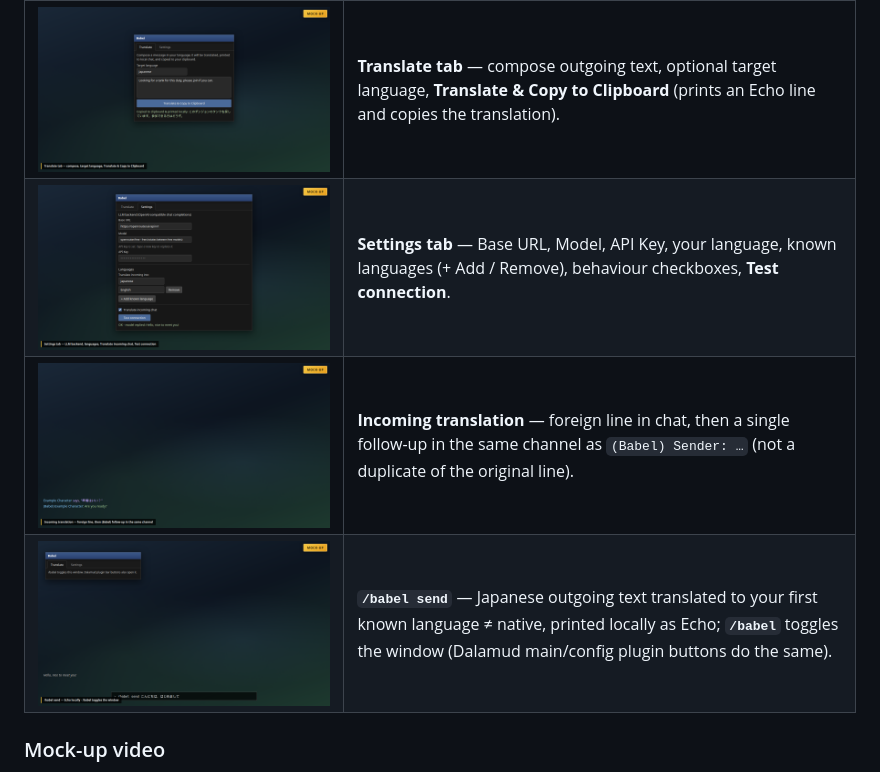
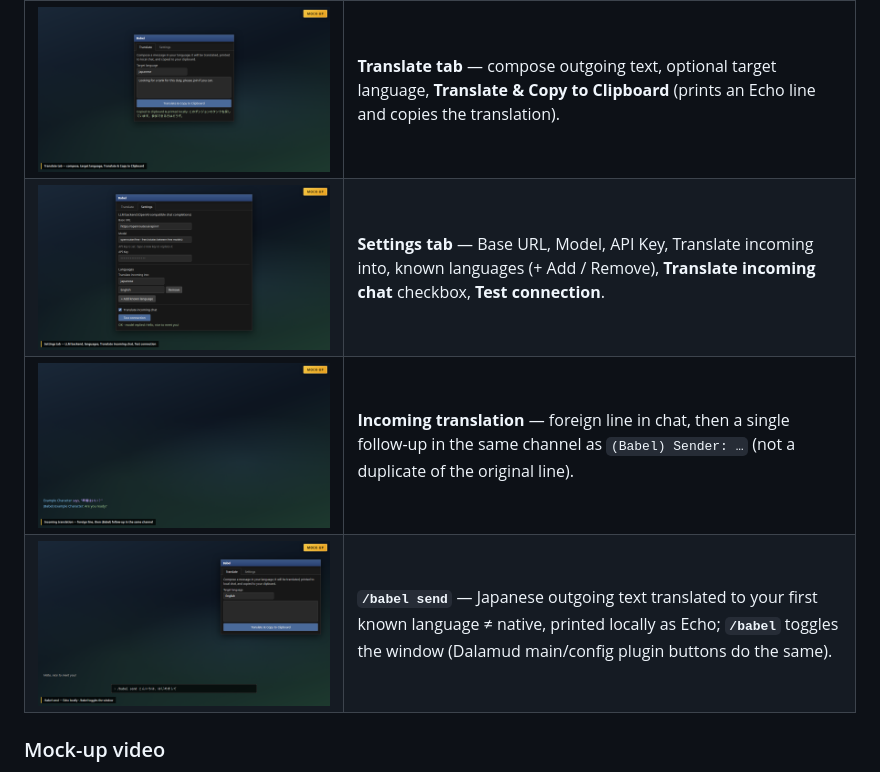
Before and after one commit to priestkos/Babel14, a Markdown page: README.md, the part around the change. Drawn GitHub-style; pictures changed too: docs/screenshots/04-babel-send-command.png.

Commit message:
docs: refresh mock-up media to match current code

```diff
--- a/README.md
+++ b/README.md
@@ -21,7 +21,7 @@ Screenshots are mock-ups illustrating the UI, not captures from the live game.
 | | |
 | --- | --- |
 | ![Translate tab — outgoing compose, target language, and success status](docs/screenshots/01-translate-tab.png) | **Translate tab** — compose outgoing text, optional target language, **Translate & Copy to Clipboard** (prints an Echo line and copies the translation). |
-| ![Settings tab — LLM backend, languages, behaviour, test connection](docs/screenshots/02-settings-tab.png) | **Settings tab** — Base URL, Model, API Key, your language, known languages (+ Add / Remove), behaviour checkboxes, **Test connection**. |
+| ![Settings tab — LLM backend, languages, translate incoming chat, test connection](docs/screenshots/02-settings-tab.png) | **Settings tab** — Base URL, Model, API Key, Translate incoming into, known languages (+ Add / Remove), **Translate incoming chat** checkbox, **Test connection**. |
 | ![Incoming chat — (Babel) follow-up in the same channel](docs/screenshots/03-incoming-chat.png) | **Incoming translation** — foreign line in chat, then a single follow-up in the same channel as `(Babel) Sender: …` (not a duplicate of the original line). |
 | ![Slash command /babel send — local Echo output](docs/screenshots/04-babel-send-command.png) | **`/babel send`** — Japanese outgoing text translated to your first known language ≠ native, printed locally as Echo; **`/babel`** toggles the window (Dalamud main/config plugin buttons do the same). |
 
```
Also changed, not shown: 4 other files.
